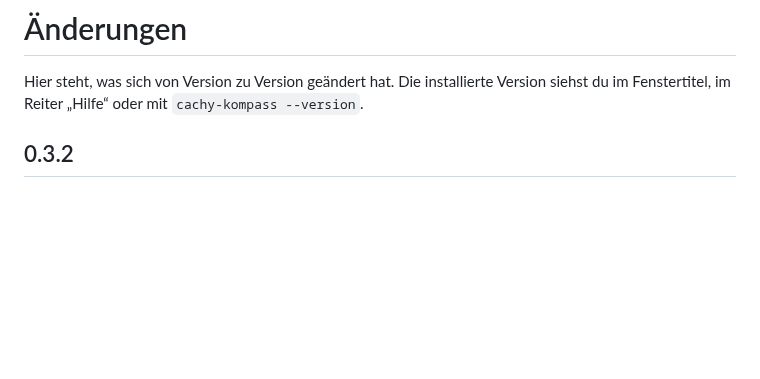
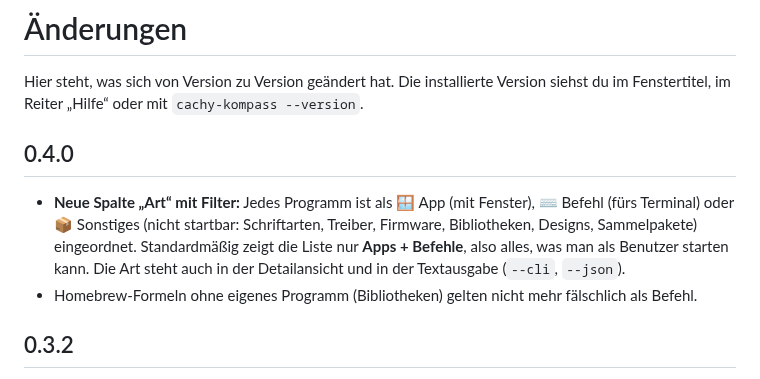
Before and after one commit to zeromaster3307/A-Cachy-OS-Tool-for-dummies, a Markdown page: CHANGELOG.md, the part around the change. GitHub-like rendering; blank space fills up the shorter version.

```diff
--- a/CHANGELOG.md
+++ b/CHANGELOG.md
@@ -3,6 +3,17 @@
 Hier steht, was sich von Version zu Version geändert hat. Die installierte
 Version siehst du im Fenstertitel, im Reiter „Hilfe“ oder mit
 `cachy-kompass --version`.
+
+## 0.4.0
+
+- **Neue Spalte „Art“ mit Filter:** Jedes Programm ist als 🪟 App (mit Fenster),
+  ⌨ Befehl (fürs Terminal) oder 📦 Sonstiges (nicht startbar: Schriftarten,
+  Treiber, Firmware, Bibliotheken, Designs, Sammelpakete) eingeordnet.
+  Standardmäßig zeigt die Liste nur **Apps + Befehle**, also alles, was man als
+  Benutzer starten kann. Die Art steht auch in der Detailansicht und in der
+  Textausgabe (`--cli`, `--json`).
+- Homebrew-Formeln ohne eigenes Programm (Bibliotheken) gelten nicht mehr
+  fälschlich als Befehl.
 
 ## 0.3.2
 
```
Also changed, not shown: README.md (+2 -0 lines), docs/screenshot-programme.png, 8 other files.
